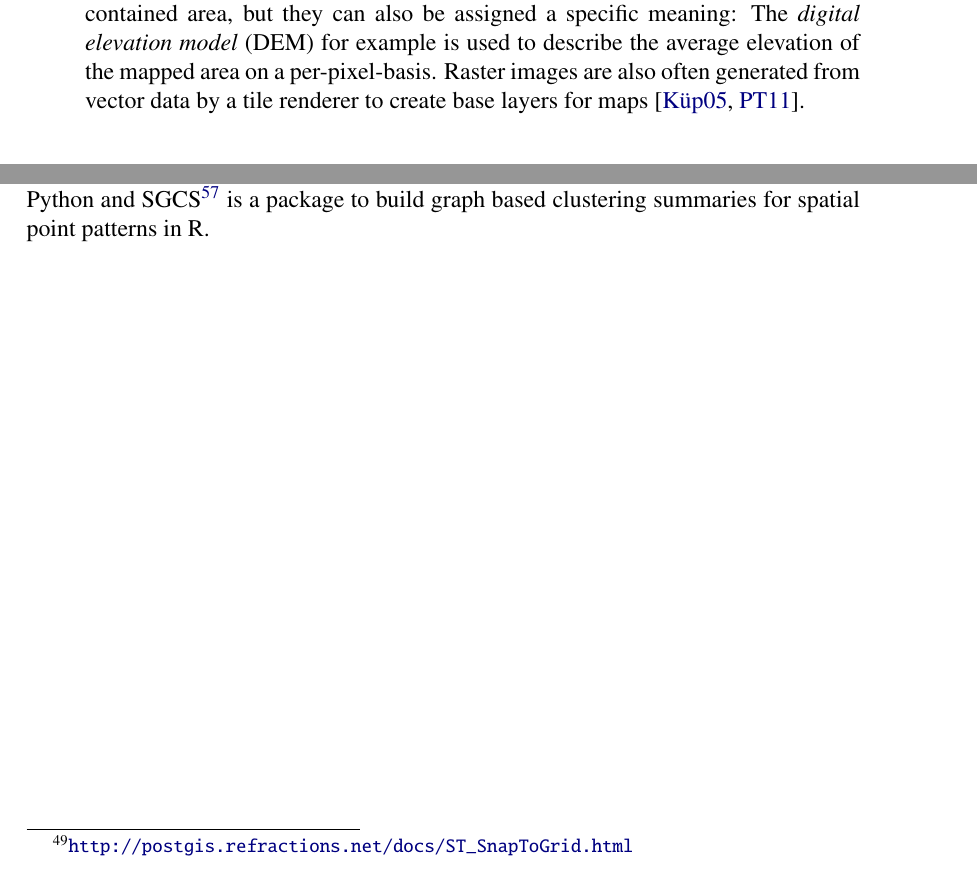
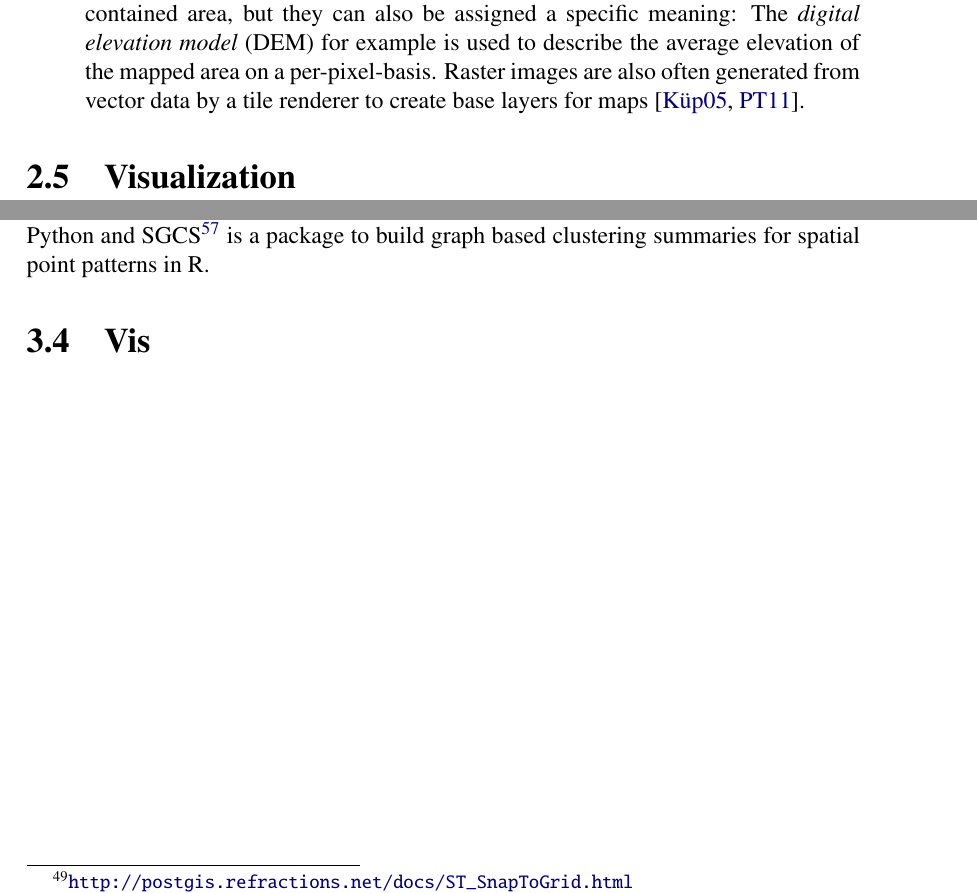
Before and after one commit to dasjo/Geocluster-thesis, a LaTeX thesis (thesis-dabernig.tex, which reads chapters/02e_foundations_visualization.tex, chapters/03d_visualization_impl.tex): two parts of pages 33 and 46 of 82, joined at a grey line, cut so that both start at the same text. Compiled offline with pdfLaTeX.

Commit message:
Added vis chapter skeletons.

```diff
--- /dev/null
+++ b/chapters/02e_foundations_visualization.tex
@@ -0,0 +1,6 @@
+
+%
+% foundations - vis
+%
+
+\section{Visualization}
--- /dev/null
+++ b/chapters/03d_visualization_impl.tex
@@ -0,0 +1,6 @@
+
+%
+% state - vis
+%
+
+\section{Vis}
```
Also changed, not shown: chapters/02_foundations.tex (+2 -0 lines), chapters/03_state.tex (+2 -0 lines), 2 other files.
